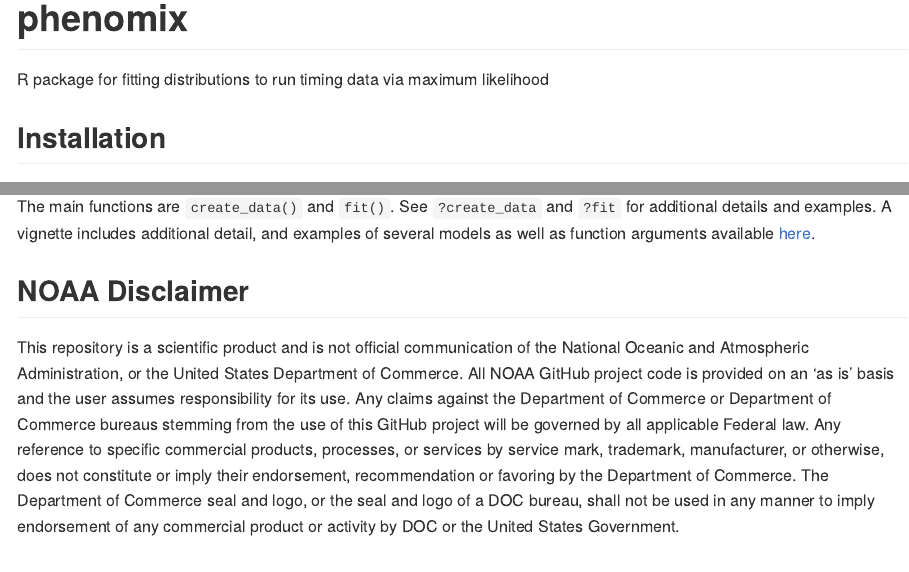
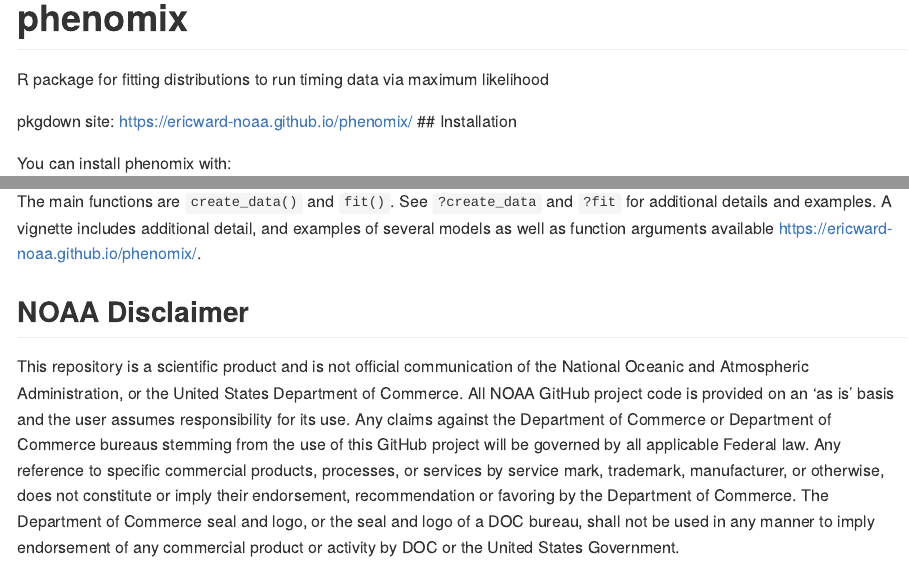
Before and after one commit to nwfsc-cb/phenomix, an R Markdown document (README.Rmd): the page in a window 1100 px wide, from its top, and a second part further down, joined at a grey line. Rendered offline with R 4.5, knitr and Pandoc, with nearby package versions; badge pictures from the web are left out.

Commit message:
doc links

```diff
--- a/README.Rmd
+++ b/README.Rmd
@@ -20,7 +20,7 @@
 
 [![R build status](https://github.com/ericward-noaa/phenomix/workflows/R-CMD-check/badge.svg)](https://github.com/ericward-noaa/phenomix/actions)
 
-
+pkgdown site: [https://ericward-noaa.github.io/phenomix/](https://ericward-noaa.github.io/phenomix/)
 ## Installation
 
 You can install phenomix with:
@@ -69,7 +69,7 @@
 
 ## Examples
 
-The main functions are `create_data()` and `fit()`. See `?create_data` and `?fit` for additional details and examples. A vignette includes additional detail, and examples of several models as well as function arguments available [here](https://github.com/ericward-noaa/phenomix/tree/master/vignettes).
+The main functions are `create_data()` and `fit()`. See `?create_data` and `?fit` for additional details and examples. A vignette includes additional detail, and examples of several models as well as function arguments available [https://ericward-noaa.github.io/phenomix/](https://ericward-noaa.github.io/phenomix/).
 
 ## NOAA Disclaimer
 
```
Also changed, not shown: README.md, docs/pkgdown.yml, 4 other files.
